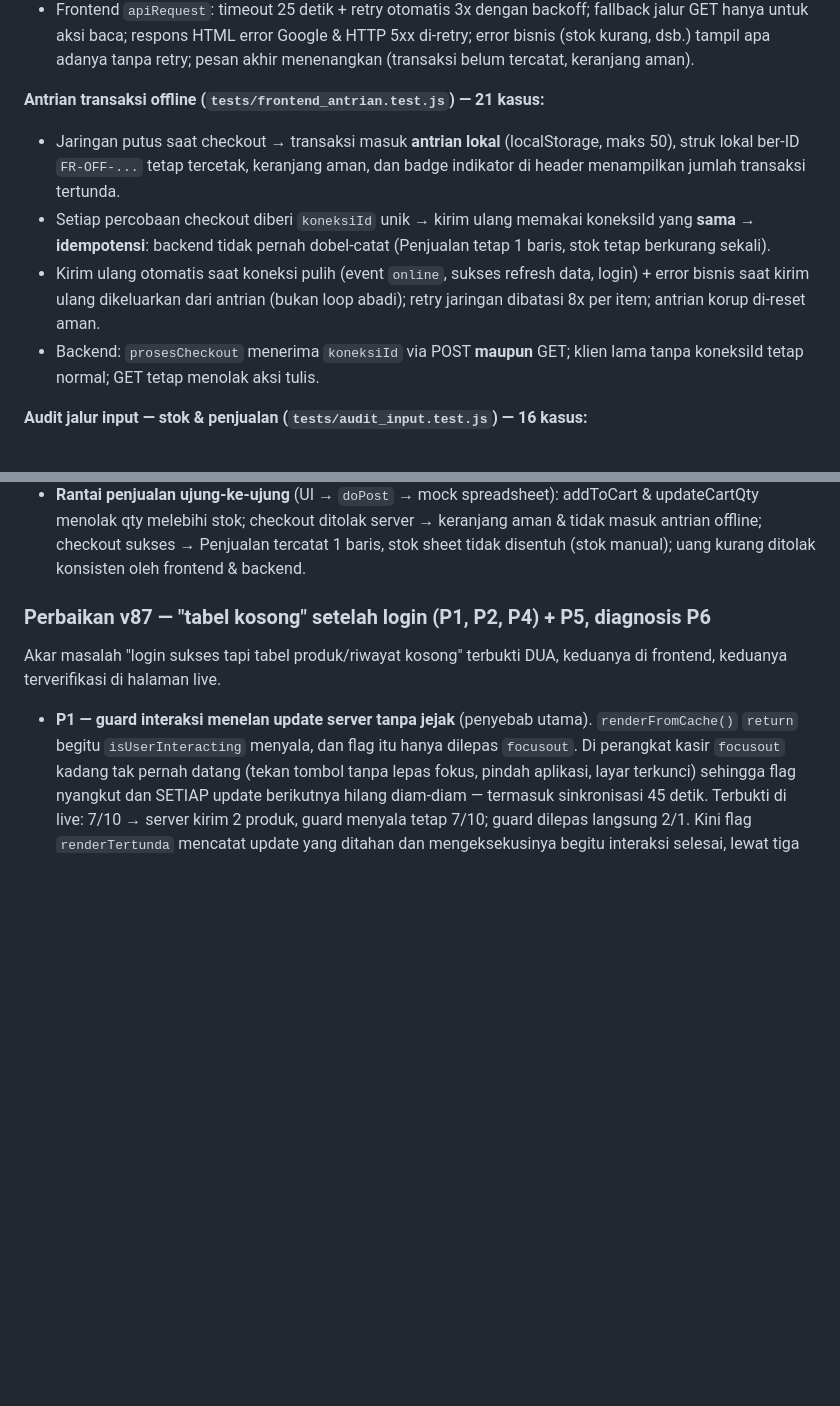
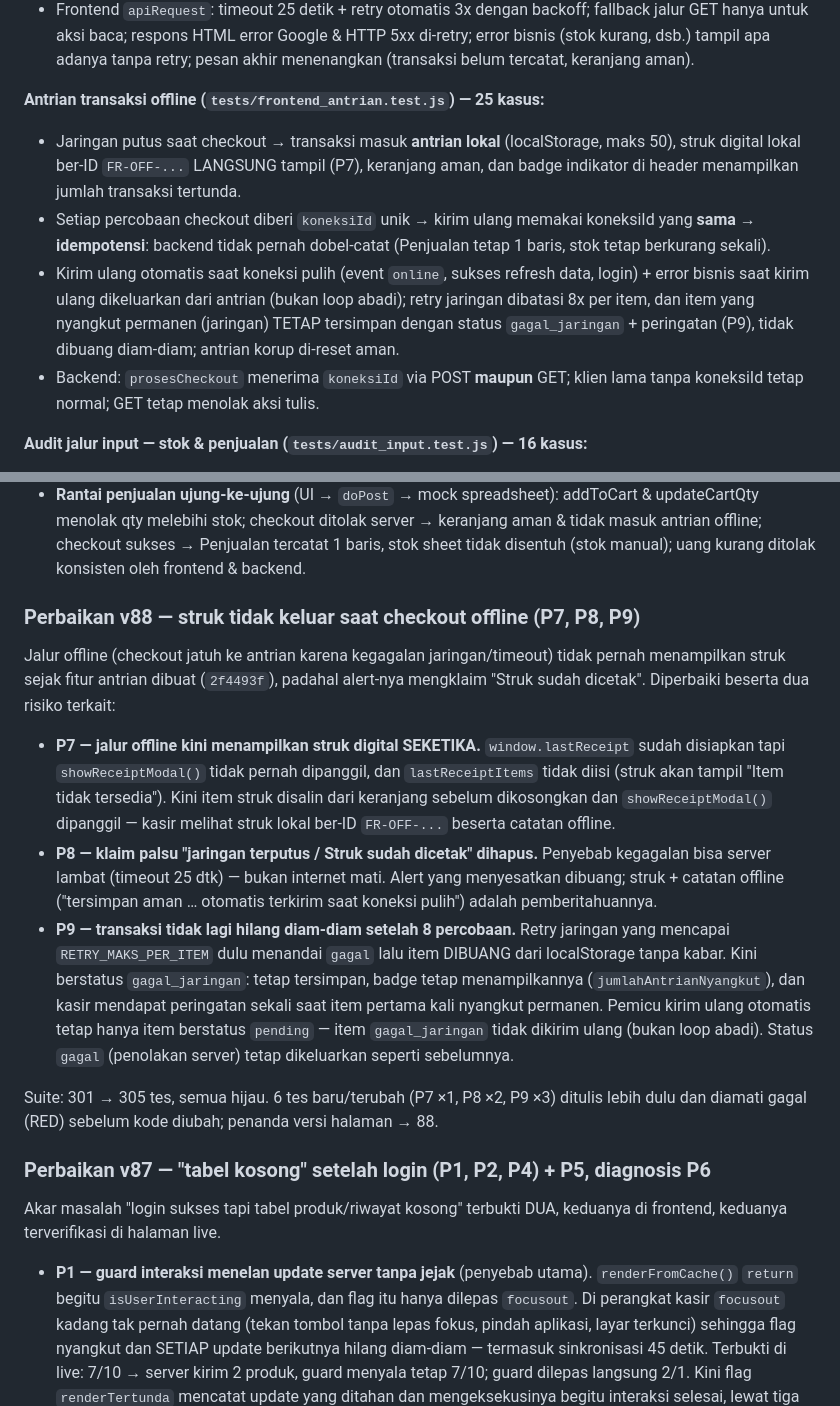
Before and after one commit to Flourich-store/Pos-Flourich, a Markdown page: README.md, 2 parts joined by grey strips. GitHub-like rendering; blank space fills up the shorter version.

Commit message:
docs(v88): catat P7/P8/P9 dan suite 301 ke 305

```diff
--- a/README.md
+++ b/README.md
@@ -63,16 +63,18 @@ node tests/audit_input.test.js
   di-retry; error bisnis (stok kurang, dsb.) tampil apa adanya tanpa retry; pesan
   akhir menenangkan (transaksi belum tercatat, keranjang aman).
 
-**Antrian transaksi offline (`tests/frontend_antrian.test.js`) — 21 kasus:**
+**Antrian transaksi offline (`tests/frontend_antrian.test.js`) — 25 kasus:**
 - Jaringan putus saat checkout → transaksi masuk **antrian lokal** (localStorage,
-  maks 50), struk lokal ber-ID `FR-OFF-...` tetap tercetak, keranjang aman, dan
-  badge indikator di header menampilkan jumlah transaksi tertunda.
+  maks 50), struk digital lokal ber-ID `FR-OFF-...` LANGSUNG tampil (P7), keranjang
+  aman, dan badge indikator di header menampilkan jumlah transaksi tertunda.
 - Setiap percobaan checkout diberi `koneksiId` unik → kirim ulang memakai
   koneksiId yang **sama** → **idempotensi**: backend tidak pernah dobel-catat
   (Penjualan tetap 1 baris, stok tetap berkurang sekali).
 - Kirim ulang otomatis saat koneksi pulih (event `online`, sukses refresh data,
   login) + error bisnis saat kirim ulang dikeluarkan dari antrian (bukan loop
-  abadi); retry jaringan dibatasi 8x per item; antrian korup di-reset aman.
+  abadi); retry jaringan dibatasi 8x per item, dan item yang nyangkut permanen
+  (jaringan) TETAP tersimpan dengan status `gagal_jaringan` + peringatan (P9),
+  tidak dibuang diam-diam; antrian korup di-reset aman.
 - Backend: `prosesCheckout` menerima `koneksiId` via POST **maupun** GET; klien
   lama tanpa koneksiId tetap normal; GET tetap menolak aksi tulis.
 
@@ -90,6 +92,32 @@ node tests/audit_input.test.js
   & tidak masuk antrian offline; checkout sukses → Penjualan tercatat 1 baris,
   stok sheet tidak disentuh (stok manual); uang kurang ditolak konsisten oleh
   frontend & backend.
+
+### Perbaikan v88 — struk tidak keluar saat checkout offline (P7, P8, P9)
+
+Jalur offline (checkout jatuh ke antrian karena kegagalan jaringan/timeout) tidak pernah
+menampilkan struk sejak fitur antrian dibuat (`2f4493f`), padahal alert-nya mengklaim
+"Struk sudah dicetak". Diperbaiki beserta dua risiko terkait:
+
+- **P7 — jalur offline kini menampilkan struk digital SEKETIKA.** `window.lastReceipt`
+  sudah disiapkan tapi `showReceiptModal()` tidak pernah dipanggil, dan
+  `lastReceiptItems` tidak diisi (struk akan tampil "Item tidak tersedia"). Kini item
+  struk disalin dari keranjang sebelum dikosongkan dan `showReceiptModal()` dipanggil —
+  kasir melihat struk lokal ber-ID `FR-OFF-...` beserta catatan offline.
+- **P8 — klaim palsu "jaringan terputus / Struk sudah dicetak" dihapus.** Penyebab
+  kegagalan bisa server lambat (timeout 25 dtk) — bukan internet mati. Alert yang
+  menyesatkan dibuang; struk + catatan offline ("tersimpan aman … otomatis terkirim
+  saat koneksi pulih") adalah pemberitahuannya.
+- **P9 — transaksi tidak lagi hilang diam-diam setelah 8 percobaan.** Retry jaringan
+  yang mencapai `RETRY_MAKS_PER_ITEM` dulu menandai `gagal` lalu item DIBUANG dari
+  localStorage tanpa kabar. Kini berstatus `gagal_jaringan`: tetap tersimpan, badge
+  tetap menampilkannya (`jumlahAntrianNyangkut`), dan kasir mendapat peringatan sekali
+  saat item pertama kali nyangkut permanen. Pemicu kirim ulang otomatis tetap hanya
+  item berstatus `pending` — item `gagal_jaringan` tidak dikirim ulang (bukan loop
+  abadi). Status `gagal` (penolakan server) tetap dikeluarkan seperti sebelumnya.
+
+Suite: 301 → 305 tes, semua hijau. 6 tes baru/terubah (P7 ×1, P8 ×2, P9 ×3) ditulis
+lebih dulu dan diamati gagal (RED) sebelum kode diubah; penanda versi halaman → 88.
 
 ### Perbaikan v87 — "tabel kosong" setelah login (P1, P2, P4) + P5, diagnosis P6
 
```
